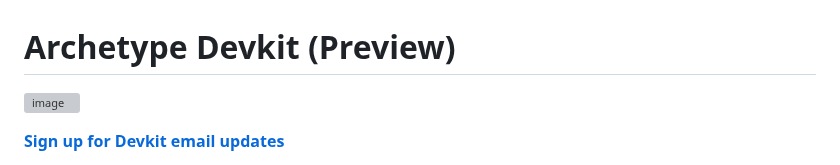
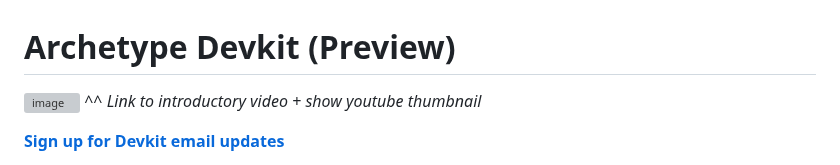
Before and after one commit to archetype-themes/devkit, a Markdown page: README.md, the part around the change. Drawn GitHub-style; grey boxes are pictures that could not be loaded.

```diff
--- a/README.md
+++ b/README.md
@@ -1,6 +1,7 @@
 # Archetype Devkit (Preview)
 
 <a target="_blank" href="https://www.youtube.com/embed/Q4Nx2KgUd0s?si=ZSCEtAMhdGHQMFdb"><img width="1242" alt="image" src="https://github.com/archetype-themes/devkit/assets/4837696/b2f4860e-7f4b-457b-9881-979c2fa74eec"></a>
+_^^ Link to introductory video + show youtube thumbnail_
 
 **[Sign up for Devkit email updates](https://dev.archetypethemes.co)**
 
```
